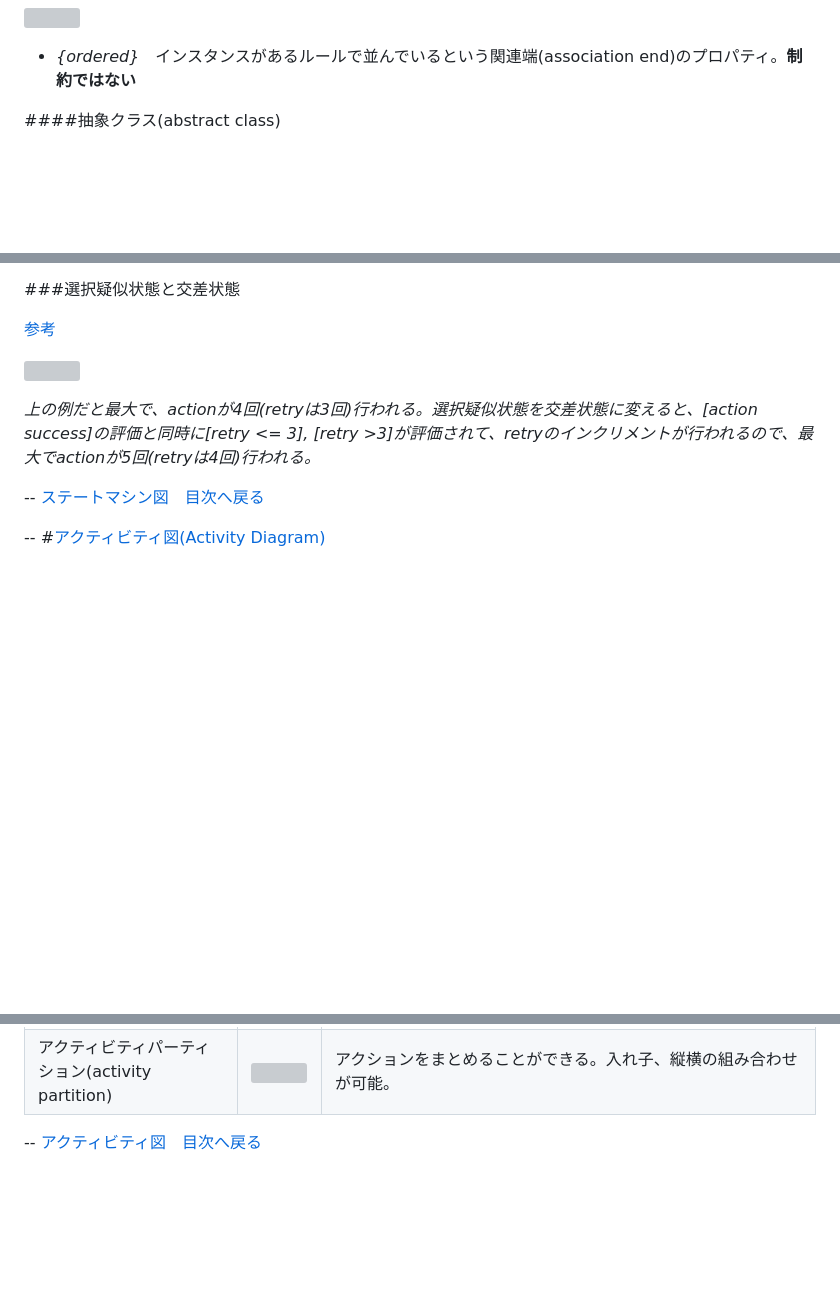
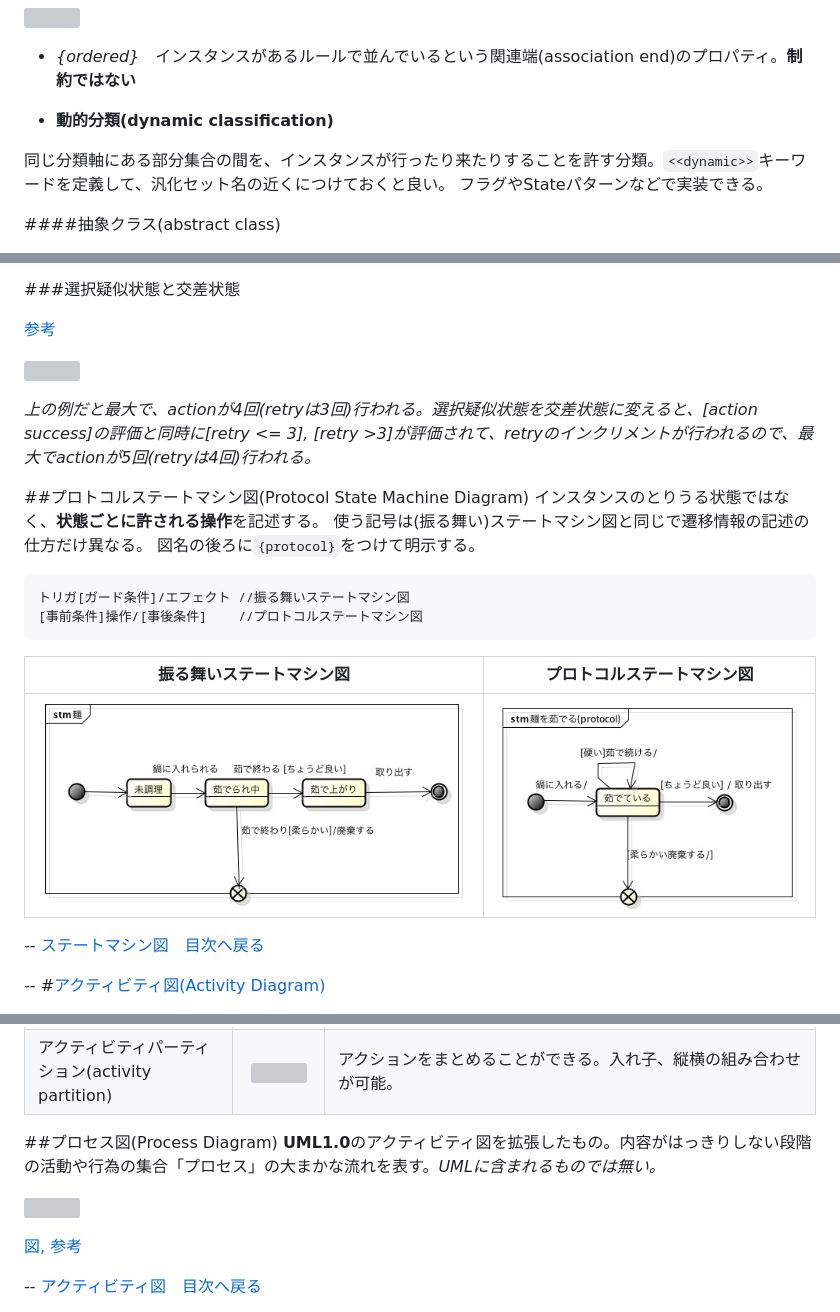
Before and after one commit to kanetai/Computer-Engineering, a Markdown page: uml.md, 3 parts joined by grey strips. Rendered like a GitHub page; pictures changed too: pic/stateMachineDia/boil.jpg (added), pic/stateMachineDia/boilProtocol.jpg (added); blank space fills up the shorter version; grey boxes are pictures that could not be loaded.

````diff
--- a/uml.md
+++ b/uml.md
@@ -577,6 +577,11 @@ N項関連にも関連クラスをつけることができる。２項関連と
 ![](pic/classDia/xor-complete.jpg)
 
 - *{ordered}*　インスタンスがあるルールで並んでいるという関連端(association end)のプロパティ。**制約ではない**
+
+- **動的分類(dynamic classification)**
+
+同じ分類軸にある部分集合の間を、インスタンスが行ったり来たりすることを許す分類。`<<dynamic>>`キーワードを定義して、汎化セット名の近くにつけておくと良い。
+フラグやStateパターンなどで実装できる。
 
 ####抽象クラス(abstract class)
 
@@ -1066,6 +1071,20 @@ class lifeline2 {
 
 *上の例だと最大で、actionが4回(retryは3回)行われる。選択疑似状態を交差状態に変えると、[action success]の評価と同時に[retry <= 3], [retry >3]が評価されて、retryのインクリメントが行われるので、最大でactionが5回(retryは4回)行われる。*
 
+##プロトコルステートマシン図(Protocol State Machine Diagram)
+インスタンスのとりうる状態ではなく、**状態ごとに許される操作**を記述する。
+使う記号は(振る舞い)ステートマシン図と同じで遷移情報の記述の仕方だけ異なる。
+図名の後ろに`{protocol}`をつけて明示する。
+
+```
+トリガ[ガード条件]/エフェクト //振る舞いステートマシン図
+[事前条件]操作/[事後条件]    //プロトコルステートマシン図
+```
+
+振る舞いステートマシン図 | プロトコルステートマシン図
+:---: |:---:
+![](pic/stateMachineDia/boil.jpg) | ![](pic/stateMachineDia/boilProtocol.jpg)
+
 --
 [ステートマシン図](#stateMachineDiaSec)　[目次へ戻る](#agenda)
 
@@ -1094,6 +1115,13 @@ class lifeline2 {
 割り込み可能アクティビティ領域(interruptible activity region) | ![](pic/activityDia/interruptibleActivityRegion.jpg) |領域内の制御の流れが、割り込み可能。
 拡張領域(expansion region) | ![](pic/activityDia/expansionRegion.jpg) | オブジェクトフローで流れてきたオブジェクトの集合の各要素についての処理。`<<parallel>>`(並列処理), `<<iterative>>`(反復処理), `<<stream>>`(１回の実行で全ての要素を扱う)が設定できる。中のアクションが一つならアクションに直接拡張ノードを付与できる。
 アクティビティパーティション(activity partition) | ![](pic/activityDia/activityPartition.jpg) | アクションをまとめることができる。入れ子、縦横の組み合わせが可能。
+
+##プロセス図(Process Diagram)
+**UML1.0**のアクティビティ図を拡張したもの。内容がはっきりしない段階の活動や行為の集合「プロセス」の大まかな流れを表す。*UMLに含まれるものでは無い。*
+
+![](http://www.bcm.co.jp/site/2002/uml/img/figure14-03.gif)
+
+[図, 参考](http://www.bcm.co.jp/site/2002/uml/uml14.htm)
 
 --
 [アクティビティ図](#activityDiaSec)　[目次へ戻る](#agenda)
````
Also changed, not shown: other parts of uml.md (+45 -26 lines), pic/activityDia/activityEdge.jpg (added), pic/activityDia/connector.jpg (added), pic/stateMachineDia/poilProtocol.jpg (added).
